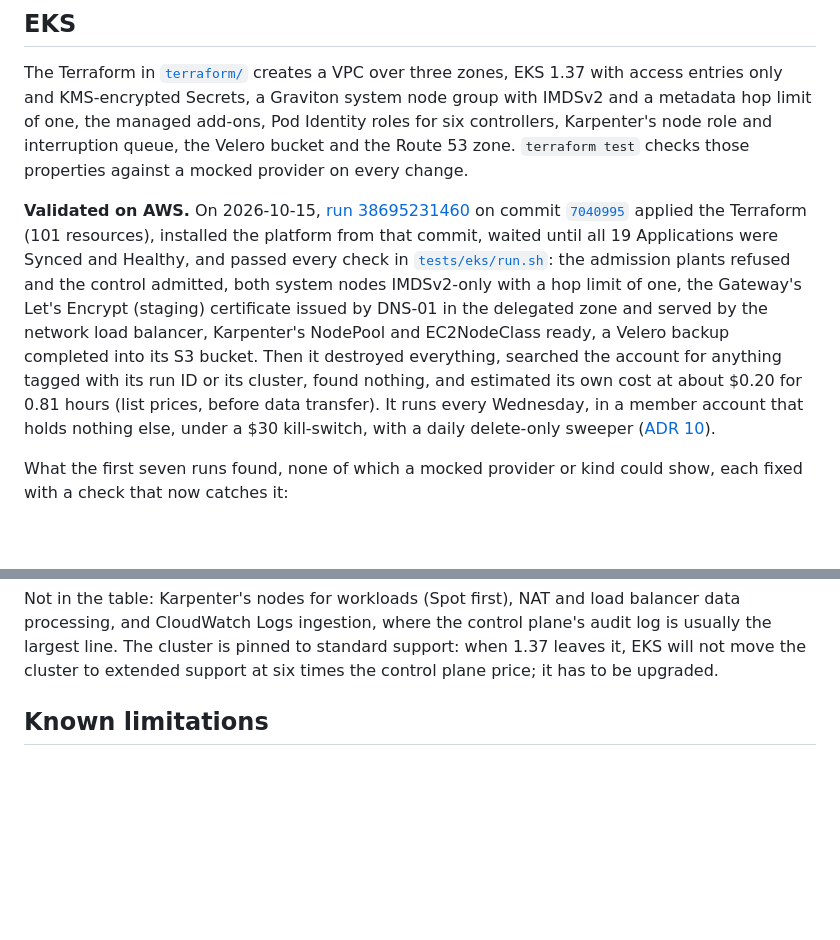
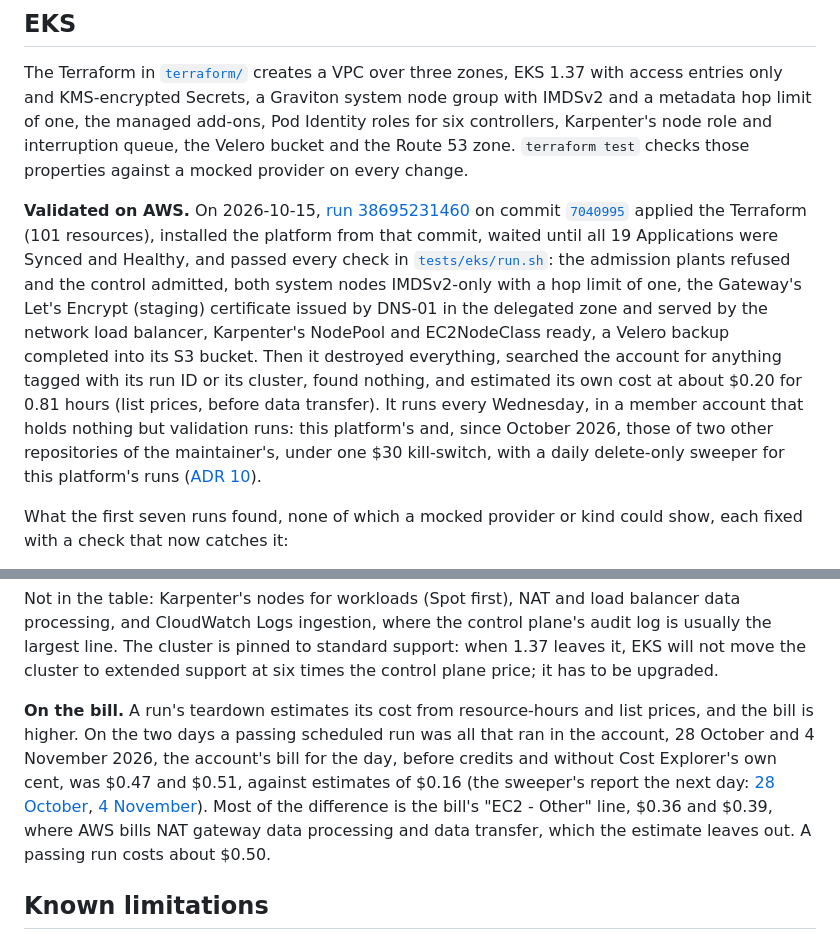
Before and after one commit to heyvaldemar/aws-eks-reference-platform, a Markdown page: README.md, 2 parts joined by grey strips. Drawn GitHub-style; blank space fills up the shorter version.

```diff
--- a/README.md
+++ b/README.md
@@ -126,7 +126,7 @@ Then break it on purpose: [docs/hands-on.md](docs/hands-on.md) has three exercis
 
 The Terraform in [`terraform/`](terraform/) creates a VPC over three zones, EKS 1.37 with access entries only and KMS-encrypted Secrets, a Graviton system node group with IMDSv2 and a metadata hop limit of one, the managed add-ons, Pod Identity roles for six controllers, Karpenter's node role and interruption queue, the Velero bucket and the Route 53 zone. `terraform test` checks those properties against a mocked provider on every change.
 
-**Validated on AWS.** On 2026-10-15, [run 38695231460](https://github.com/heyvaldemar/aws-eks-reference-platform/actions/runs/38695231460) on commit [`7040995`](https://github.com/heyvaldemar/aws-eks-reference-platform/commit/7040995) applied the Terraform (101 resources), installed the platform from that commit, waited until all 19 Applications were Synced and Healthy, and passed every check in [`tests/eks/run.sh`](tests/eks/run.sh): the admission plants refused and the control admitted, both system nodes IMDSv2-only with a hop limit of one, the Gateway's Let's Encrypt (staging) certificate issued by DNS-01 in the delegated zone and served by the network load balancer, Karpenter's NodePool and EC2NodeClass ready, a Velero backup completed into its S3 bucket. Then it destroyed everything, searched the account for anything tagged with its run ID or its cluster, found nothing, and estimated its own cost at about $0.20 for 0.81 hours (list prices, before data transfer). It runs every Wednesday, in a member account that holds nothing else, under a $30 kill-switch, with a daily delete-only sweeper ([ADR 10](docs/decisions/0010-aws-validation-runs.md)).
+**Validated on AWS.** On 2026-10-15, [run 38695231460](https://github.com/heyvaldemar/aws-eks-reference-platform/actions/runs/38695231460) on commit [`7040995`](https://github.com/heyvaldemar/aws-eks-reference-platform/commit/7040995) applied the Terraform (101 resources), installed the platform from that commit, waited until all 19 Applications were Synced and Healthy, and passed every check in [`tests/eks/run.sh`](tests/eks/run.sh): the admission plants refused and the control admitted, both system nodes IMDSv2-only with a hop limit of one, the Gateway's Let's Encrypt (staging) certificate issued by DNS-01 in the delegated zone and served by the network load balancer, Karpenter's NodePool and EC2NodeClass ready, a Velero backup completed into its S3 bucket. Then it destroyed everything, searched the account for anything tagged with its run ID or its cluster, found nothing, and estimated its own cost at about $0.20 for 0.81 hours (list prices, before data transfer). It runs every Wednesday, in a member account that holds nothing but validation runs: this platform's and, since October 2026, those of two other repositories of the maintainer's, under one $30 kill-switch, with a daily delete-only sweeper for this platform's runs ([ADR 10](docs/decisions/0010-aws-validation-runs.md)).
 
 What the first seven runs found, none of which a mocked provider or kind could show, each fixed with a check that now catches it:
 
@@ -163,6 +163,8 @@ An estimate from AWS list prices for us-east-1, not a measured bill. Check the [
 | **Before workloads, logs and traffic** | **about $0.32** | **about $235** |
 
 Not in the table: Karpenter's nodes for workloads (Spot first), NAT and load balancer data processing, and CloudWatch Logs ingestion, where the control plane's audit log is usually the largest line. The cluster is pinned to standard support: when 1.37 leaves it, EKS will not move the cluster to extended support at six times the control plane price; it has to be upgraded.
+
+**On the bill.** A run's teardown estimates its cost from resource-hours and list prices, and the bill is higher. On the two days a passing scheduled run was all that ran in the account, 28 October and 4 November 2026, the account's bill for the day, before credits and without Cost Explorer's own cent, was $0.47 and $0.51, against estimates of $0.16 (the sweeper's report the next day: [28 October](https://github.com/heyvaldemar/aws-eks-reference-platform/actions/runs/40884229545), [4 November](https://github.com/heyvaldemar/aws-eks-reference-platform/actions/runs/42049895636)). Most of the difference is the bill's "EC2 - Other" line, $0.36 and $0.39, where AWS bills NAT gateway data processing and data transfer, which the estimate leaves out. A passing run costs about $0.50.
 
 ## Known limitations
 
```
Also changed, not shown: other parts of README.md (+1 -1 lines), CHANGELOG.md (+4 -0 lines), docs/decisions/0010-aws-validation-runs.md (+5 -1 lines).
